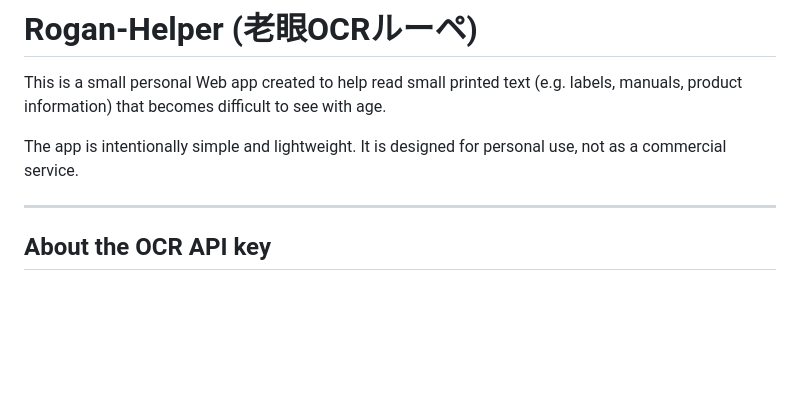
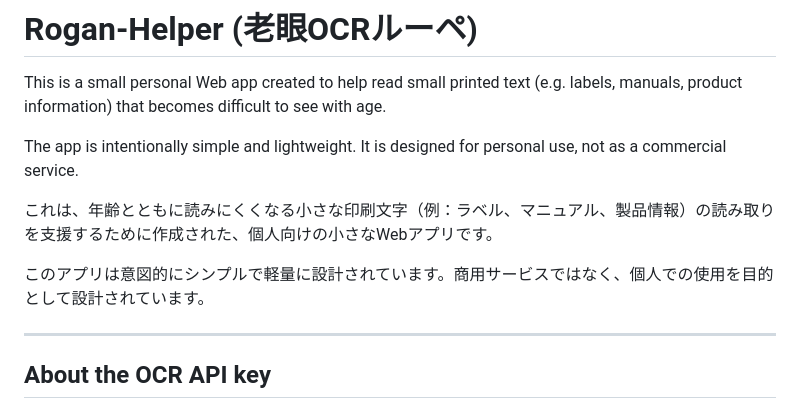
Before and after one commit to MasayaMisono/Rogan-Helper, a Markdown page: README.md, the part around the change. Rendered like a GitHub page; blank space fills up the shorter version.

Commit message:
README.md の更新

```diff
--- a/README.md
+++ b/README.md
@@ -7,6 +7,10 @@ This is a small personal Web app created to help read small printed text
 
 The app is intentionally simple and lightweight.
 It is designed for personal use, not as a commercial service.
+
+これは、年齢とともに読みにくくなる小さな印刷文字（例：ラベル、マニュアル、製品情報）の読み取りを支援するために作成された、個人向けの小さなWebアプリです。
+
+このアプリは意図的にシンプルで軽量に設計されています。商用サービスではなく、個人での使用を目的として設計されています。
 
 ---
 
```
